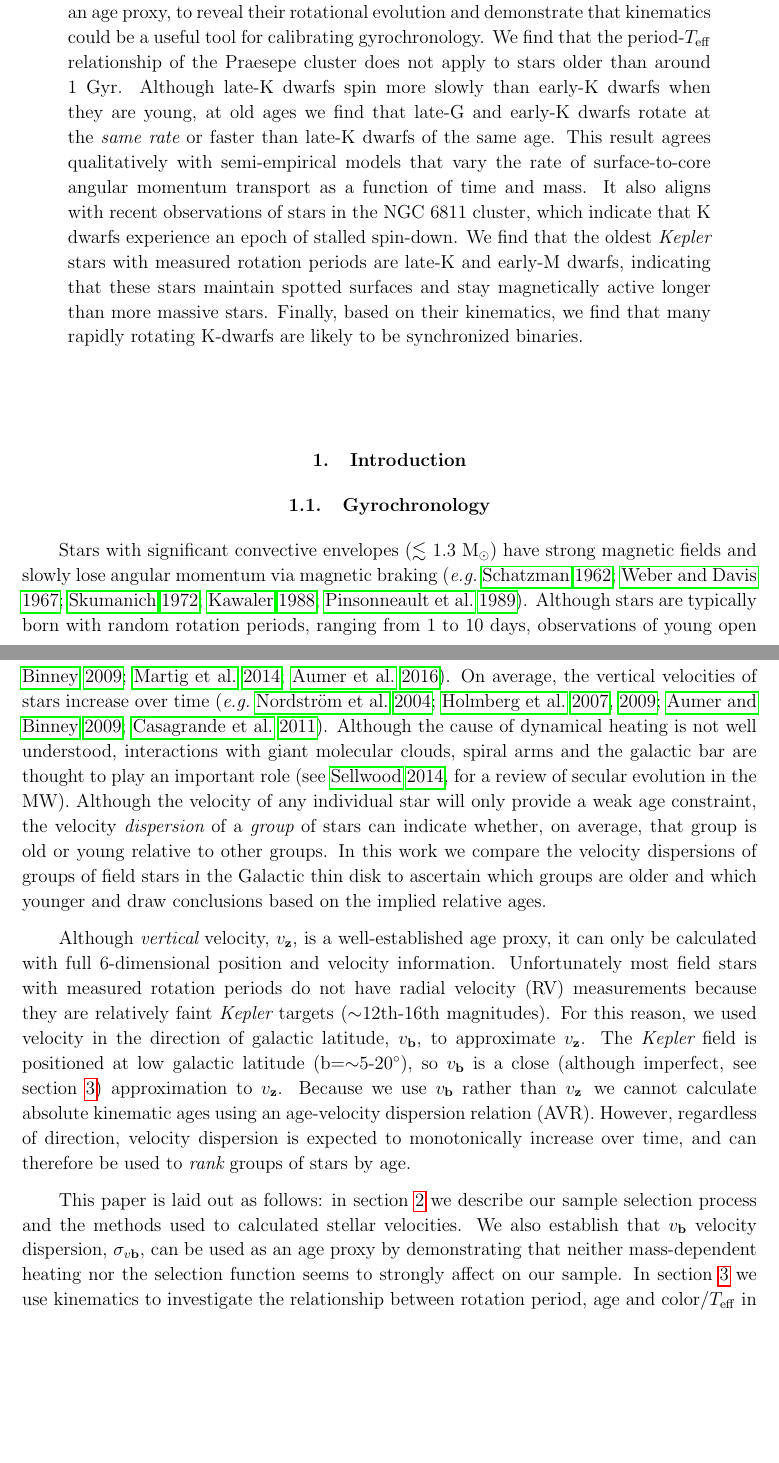
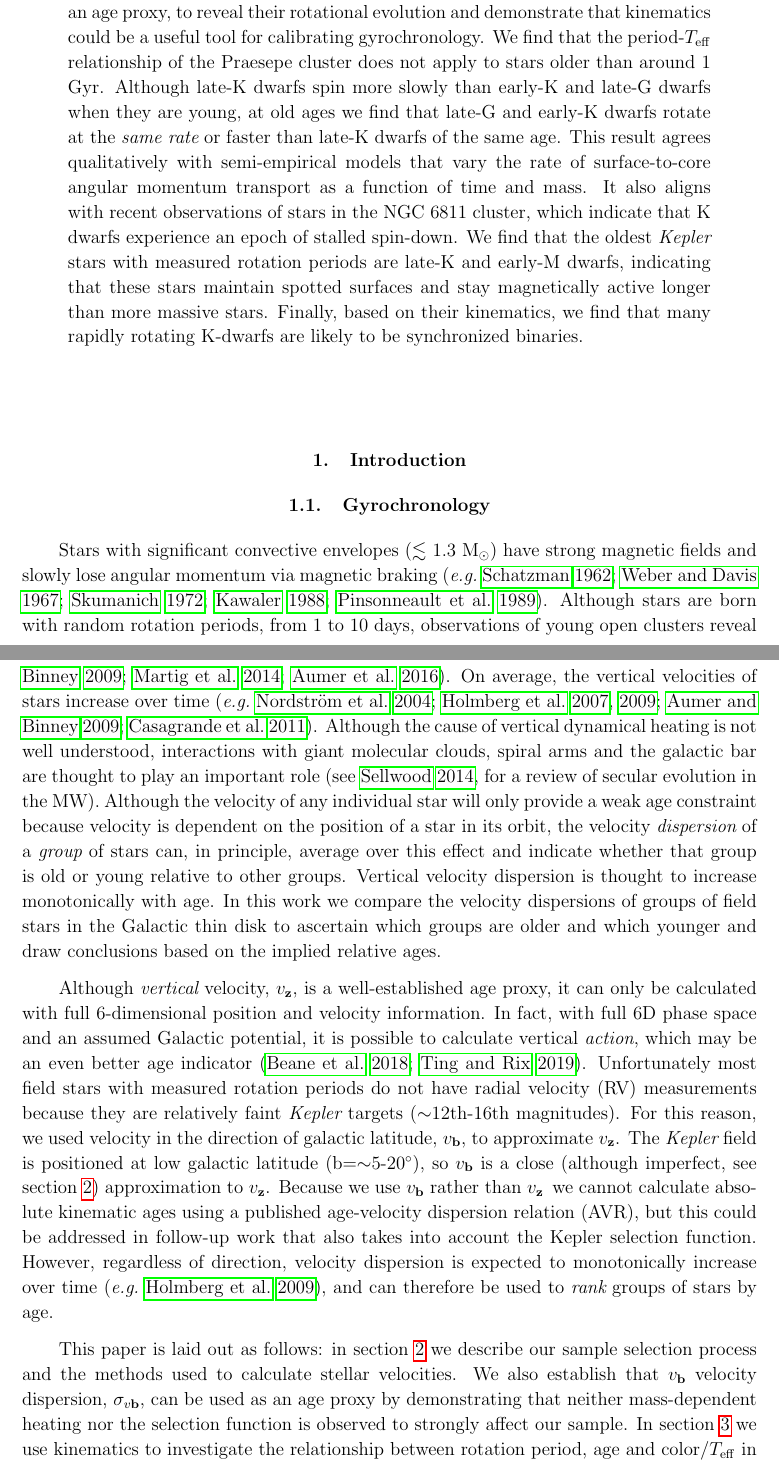
Before and after one commit to RuthAngus/kinematics-and-rotation, a LaTeX paper (paper/ms.tex, which reads paper/abstract.tex, paper/intro.tex): two parts of pages 1 and 3 of 22, joined at a grey line, cut so that both start at the same text, the shorter picture padded with empty space. Compiled offline with pdfLaTeX.

Commit message:
old changes

```diff
--- a/paper/abstract.tex
+++ b/paper/abstract.tex
@@ -16,9 +16,9 @@ We find that the period-\teff\ relationship of the Praesepe cluster does not
 apply to stars older than around 1 Gyr.
 % : a polynomial gyrochronology model, fit
 % to Praesepe stars, under-predicts the ages of late K dwarfs in the field.
-Although late-K dwarfs spin more slowly than early-K dwarfs when they are
-young, at old ages we find that late-G and early-K dwarfs rotate at the {\it
-same rate} or faster than late-K dwarfs of the same age.
+Although late-K dwarfs spin more slowly than early-K and late-G dwarfs when
+they are young, at old ages we find that late-G and early-K dwarfs rotate at
+the {\it same rate} or faster than late-K dwarfs of the same age.
 % This is probably because their stronger magnetic fields lead to more efficient
 % angular momentum loss and reflects the behavior of young open clusters such as
 % the Pleaides, Praesepe, and the Hyades.
--- a/paper/intro.tex
+++ b/paper/intro.tex
@@ -7,9 +7,9 @@ Stars with significant convective envelopes ($\lesssim$ 1.3 M$_\odot$) have
 strong magnetic fields and slowly lose angular momentum via magnetic braking
 \citep[\eg][]{schatzman1962, weber1967, skumanich1972, kawaler1988,
 pinsonneault1989}.
-Although stars are typically born with random rotation periods, ranging from 1
-to 10 days, observations of young open clusters reveal that their rotation
-periods converge onto a unique sequence by $\sim$500-700 million years
+Although stars are born with random rotation periods, from 1 to 10 days,
+observations of young open clusters reveal that their rotation periods
+converge onto a unique sequence by $\sim$500-700 million years
 \citep[\eg][]{irwin2009, gallet2013}.
 After this time, the rotation period of a star is thought to be determined, to
 first order, by its color and age alone.
@@ -72,14 +72,16 @@ just like the star-forming molecular gas observed in the disk today
 On average, the vertical velocities of stars increase over time
 \citep[\eg][]{nordstrom2004, holmberg2007, holmberg2009, aumer2009,
 casagrande2011}.
-Although the cause of dynamical heating is not well understood, interactions
-with giant molecular clouds, spiral arms and the galactic bar are thought to
-play an important role \citep[see][for a review of secular evolution in the
-MW]{sellwood2014}.
+Although the cause of vertical dynamical heating is not well understood,
+interactions with giant molecular clouds, spiral arms and the galactic bar are
+thought to play an important role \citep[see][for a review of secular
+evolution in the MW]{sellwood2014}.
 Although the velocity of any individual star will only provide a weak age
-constraint, the velocity {\it dispersion} of a {\it group} of stars can
-indicate whether, on average, that group is old or young relative to other
-groups.
+constraint because velocity is dependent on the position of a star in its
+orbit, the velocity {\it dispersion} of a {\it group} of stars can, in
+principle, average over this effect and indicate whether that group is old or
+young relative to other groups.
+Vertical velocity dispersion is thought to increase monotonically with age.
 In this work we compare the velocity dispersions of groups of field stars in
 the Galactic thin disk to ascertain which groups are older and which younger
 and draw conclusions based on the implied relative ages.
@@ -91,6 +93,9 @@ and draw conclusions based on the implied relative ages.
 % vertical
 Although {\it vertical} velocity, \vz, is a well-established age proxy, it can
 only be calculated with full 6-dimensional position and velocity information.
+In fact, with full 6D phase space and an assumed Galactic potential, it is
+possible to calculate vertical {\it action}, which may be an even better age
+indicator \citep{beane2018, ting2019}.
 Unfortunately most field stars with measured rotation periods do not have
 radial velocity (RV) measurements because they are relatively faint \kepler\
 targets ($\sim$12th-16th magnitudes).
@@ -98,18 +103,20 @@ For this reason, we used velocity in the direction of galactic latitude, \vb,
 to approximate \vz.
 The \kepler\ field is positioned at low galactic latitude
 (b=$\sim$5-20\degrees), so \vb\ is a close (although imperfect, see section
-\ref{sec:results}) approximation to \vz.
+\ref{sec:method}) approximation to \vz.
 Because we use \vb\ rather than \vz\, we cannot calculate absolute kinematic
-ages using an age-velocity dispersion relation (AVR).
+ages using a published age-velocity dispersion relation (AVR), but this could
+be addressed in follow-up work that also takes into account the Kepler
+selection function.
 However, regardless of direction, velocity dispersion is expected to
-monotonically increase over time, and can therefore be used to {\it rank}
-groups of stars by age.
+monotonically increase over time \citep[\eg][]{holmberg2009}, and can
+therefore be used to {\it rank} groups of stars by age.
 
 This paper is laid out as follows: in section \ref{sec:method} we describe our
-sample selection process and the methods used to calculated stellar
+sample selection process and the methods used to calculate stellar
 velocities.
 We also establish that \vb\ velocity dispersion, \sigmavb, can be used as an
 age proxy by demonstrating that neither mass-dependent heating nor the
-selection function seems to strongly affect on our sample.
+selection function is observed to strongly affect our sample.
 In section \ref{sec:results} we use kinematics to investigate the
 relationship between rotation period, age and color/\teff\ in the field and
```
Also changed, not shown: code/data.py (+2 -2 lines), paper/bib.bib (+20 -0 lines), paper/period_cut.pdf, paper/vplot.pdf, paper/intro.tex (12 more changed lines), 1 other file.
